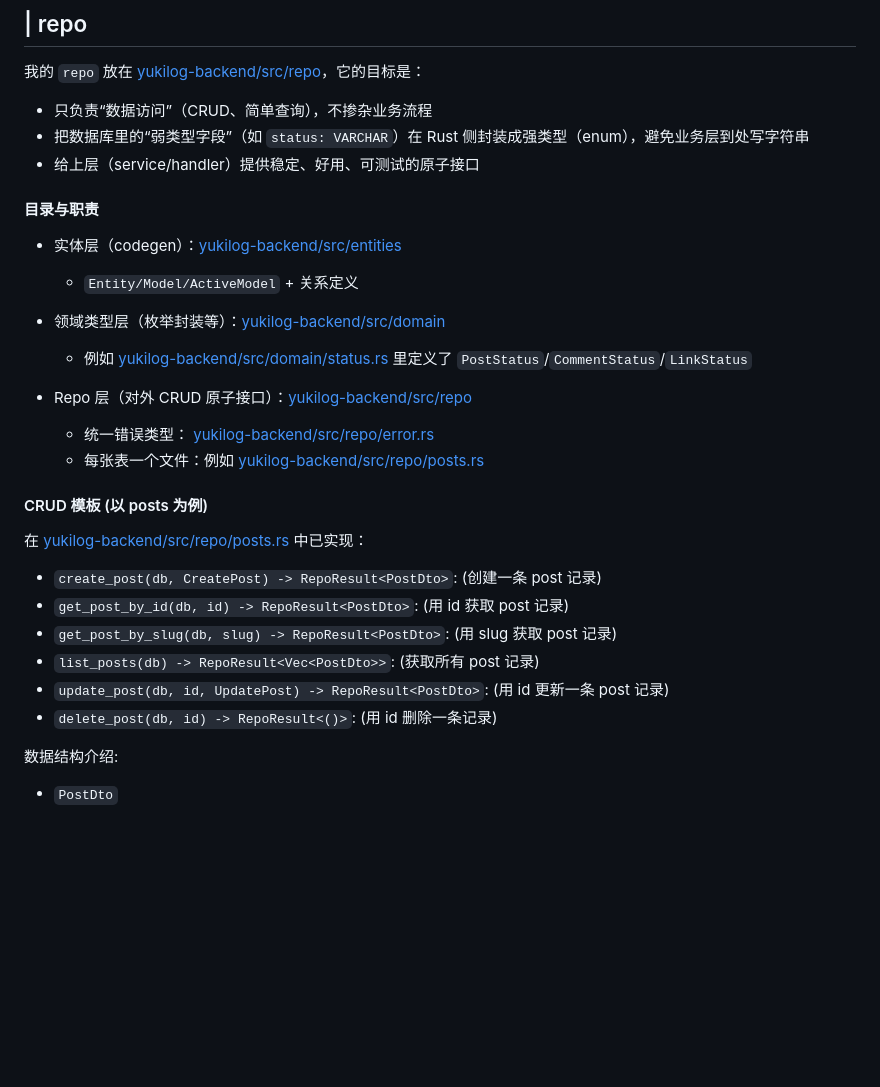
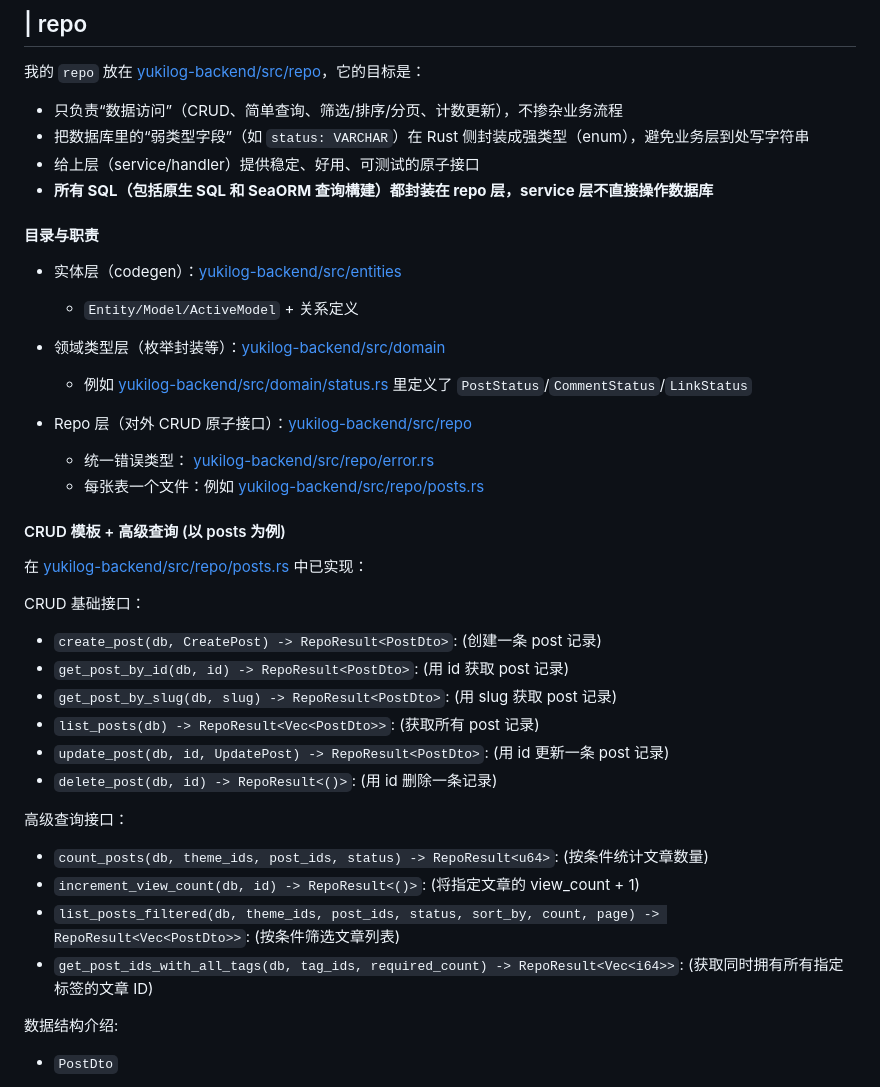
Before and after one commit to Threepan/YukiLog, a Markdown page: yukilog-backend/docs/orm.md, the part around the change. Drawn GitHub-style; blank space fills up the shorter version.

Commit message:
feat: 更新 ORM 文档，添加筛选/排序/分页和计数更新功能说明

```diff
--- a/yukilog-backend/docs/orm.md
+++ b/yukilog-backend/docs/orm.md
@@ -22,9 +22,10 @@ ORM 是用 `sea-orm-cli` 做的, 目录在 [entities](../src/entities/)
 
 我的 `repo` 放在 [yukilog-backend/src/repo](../src/repo)，它的目标是：
 
-* 只负责“数据访问”（CRUD、简单查询），不掺杂业务流程
+* 只负责“数据访问”（CRUD、简单查询、筛选/排序/分页、计数更新），不掺杂业务流程
 * 把数据库里的“弱类型字段”（如 `status: VARCHAR`）在 Rust 侧封装成强类型（enum），避免业务层到处写字符串
 * 给上层（service/handler）提供稳定、好用、可测试的原子接口
+* **所有 SQL（包括原生 SQL 和 SeaORM 查询構建）都封装在 repo 层，service 层不直接操作数据库**
 
 #### 目录与职责
 
@@ -38,9 +39,11 @@ ORM 是用 `sea-orm-cli` 做的, 目录在 [entities](../src/entities/)
 	* 统一错误类型： [yukilog-backend/src/repo/error.rs](../src/repo/error.rs)
 	* 每张表一个文件：例如 [yukilog-backend/src/repo/posts.rs](../src/repo/posts.rs)
 
-#### CRUD 模板 (以 posts 为例)
+#### CRUD 模板 + 高级查询 (以 posts 为例)
 
 在 [yukilog-backend/src/repo/posts.rs](../src/repo/posts.rs) 中已实现：
+
+CRUD 基础接口：
 
 * `create_post(db, CreatePost) -> RepoResult<PostDto>`: (创建一条 post 记录)
 * `get_post_by_id(db, id) -> RepoResult<PostDto>`: (用 id 获取 post 记录)
@@ -48,6 +51,13 @@ ORM 是用 `sea-orm-cli` 做的, 目录在 [entities](../src/entities/)
 * `list_posts(db) -> RepoResult<Vec<PostDto>>`: (获取所有 post 记录)
 * `update_post(db, id, UpdatePost) -> RepoResult<PostDto>`: (用 id 更新一条 post 记录)
 * `delete_post(db, id) -> RepoResult<()>`: (用 id 删除一条记录)
+
+高级查询接口：
+
+* `count_posts(db, theme_ids, post_ids, status) -> RepoResult<u64>`: (按条件统计文章数量)
+* `increment_view_count(db, id) -> RepoResult<()>`: (将指定文章的 view_count + 1)
+* `list_posts_filtered(db, theme_ids, post_ids, status, sort_by, count, page) -> RepoResult<Vec<PostDto>>`: (按条件筛选文章列表)
+* `get_post_ids_with_all_tags(db, tag_ids, required_count) -> RepoResult<Vec<i64>>`: (获取同时拥有所有指定标签的文章 ID)
 
 数据结构介绍:
 
```
